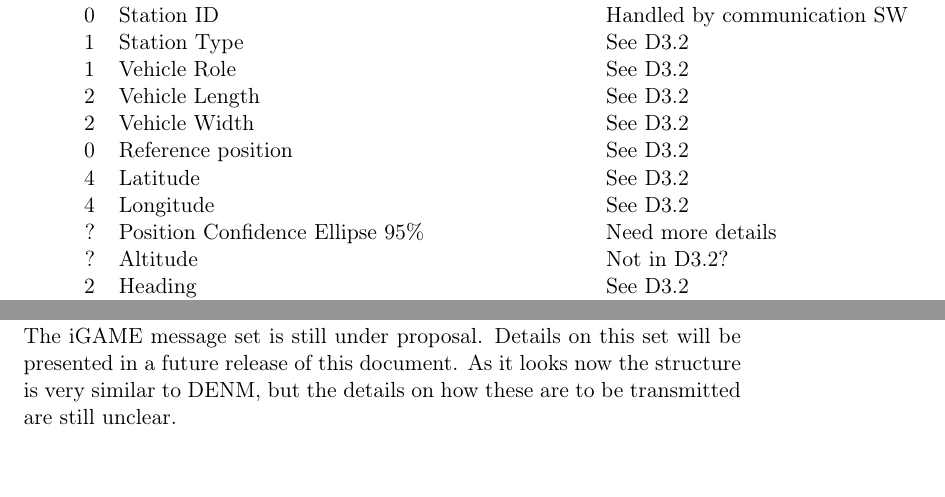
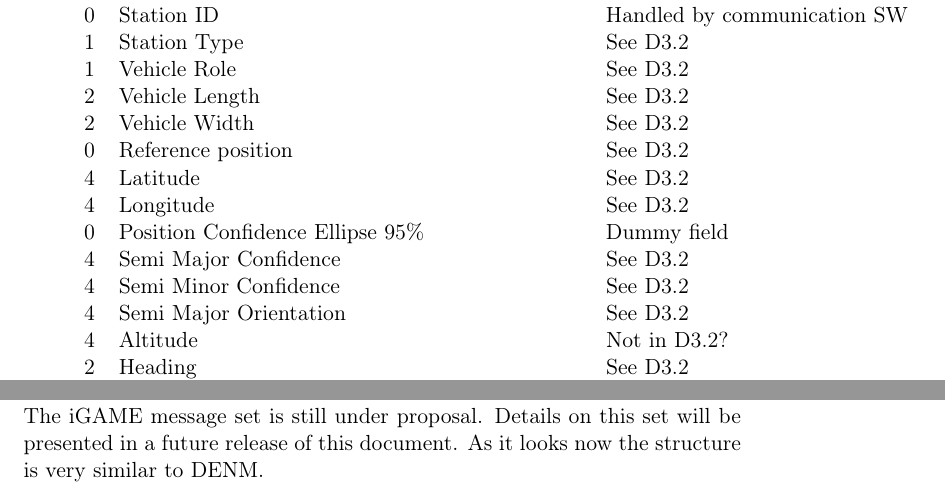
Before and after one commit to severinson/GCDC16-Chalmers-Communication, a LaTeX document (Documentation/gcdc16_local_message_set.tex): two parts of pages 3 and 5 of 5, joined at a grey line, cut so that both start at the same text, the shorter picture padded with empty space. Compiled offline with pdfLaTeX.

Commit message:
Updated CAM

```diff
--- a/Documentation/gcdc16_local_message_set.tex
+++ b/Documentation/gcdc16_local_message_set.tex
@@ -81,8 +81,11 @@ Bytes: & Data: & Notes\\
 0 & Reference position & See D3.2\\
 4 & Latitude & See D3.2\\
 4 & Longitude & See D3.2\\
-? & Position Confidence Ellipse 95\% & Need more details\\
-? & Altitude & Not in D3.2?\\
+0 & Position Confidence Ellipse 95\% & Dummy field\\
+4 & Semi Major Confidence & See D3.2\\
+4 & Semi Minor Confidence & See D3.2\\
+4 & Semi Major Orientation & See D3.2\\
+4 & Altitude & Not in D3.2?\\
 2 & Heading & See D3.2\\
 1 & Heading confidence 95\% & See D3.2\\
 2 & Speed & See D3.2\\
@@ -146,6 +149,5 @@ Emergency Vehicle & 1 & Message ID & \(=40\)\\
 \label{sec:orgheadline4}
 The iGAME message set is still under proposal. Details on this set
 will be presented in a future release of this document. As it looks
-now the structure is very similar to DENM, but the details on how
-these are to be transmitted are still unclear.
+now the structure is very similar to DENM.
 \end{document}
```
Also changed, not shown: Documentation/gcdc16_local_message_set.pdf, Documentation/gcdc16_local_message_set.tex (2 more changed lines), 1 other file.
